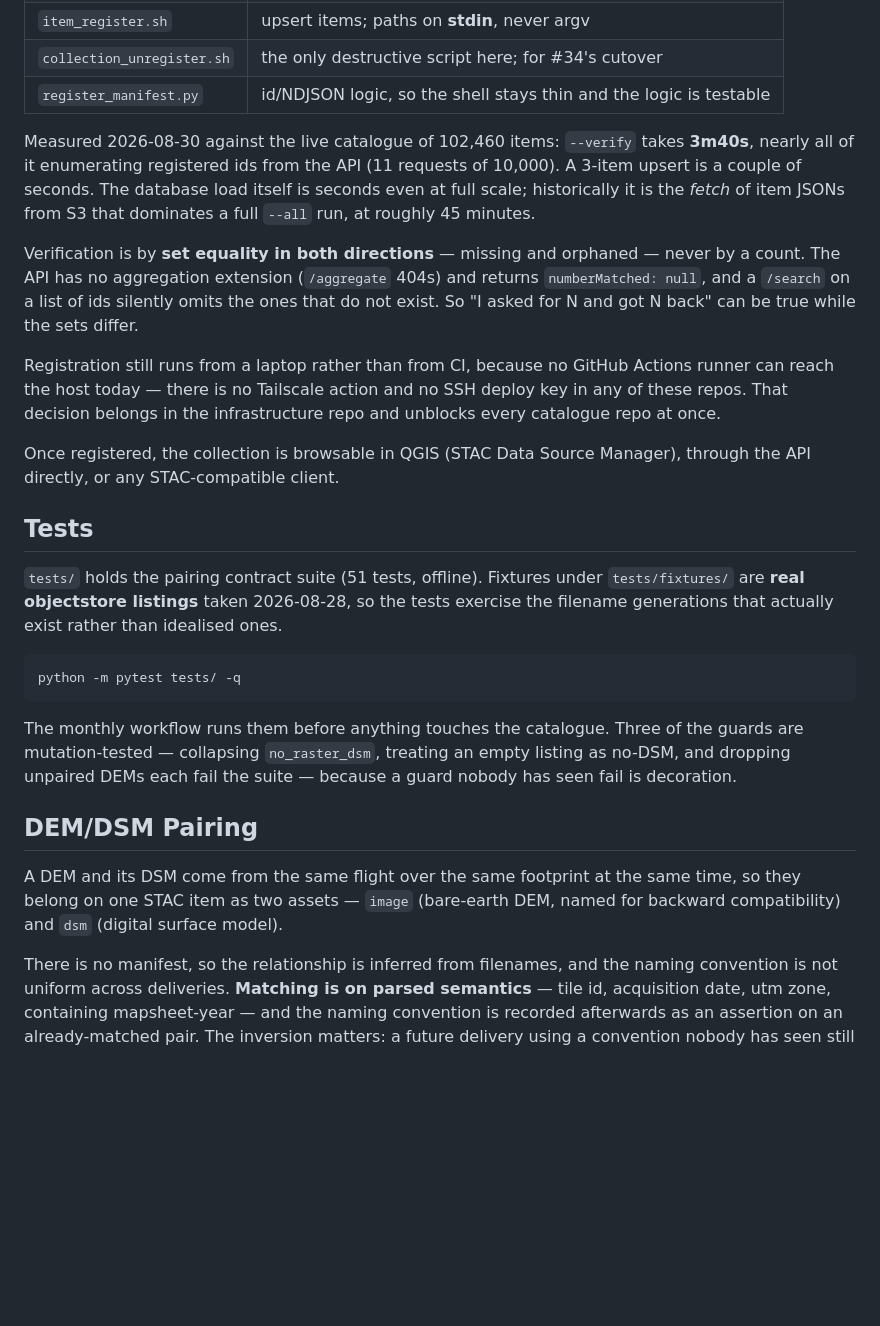
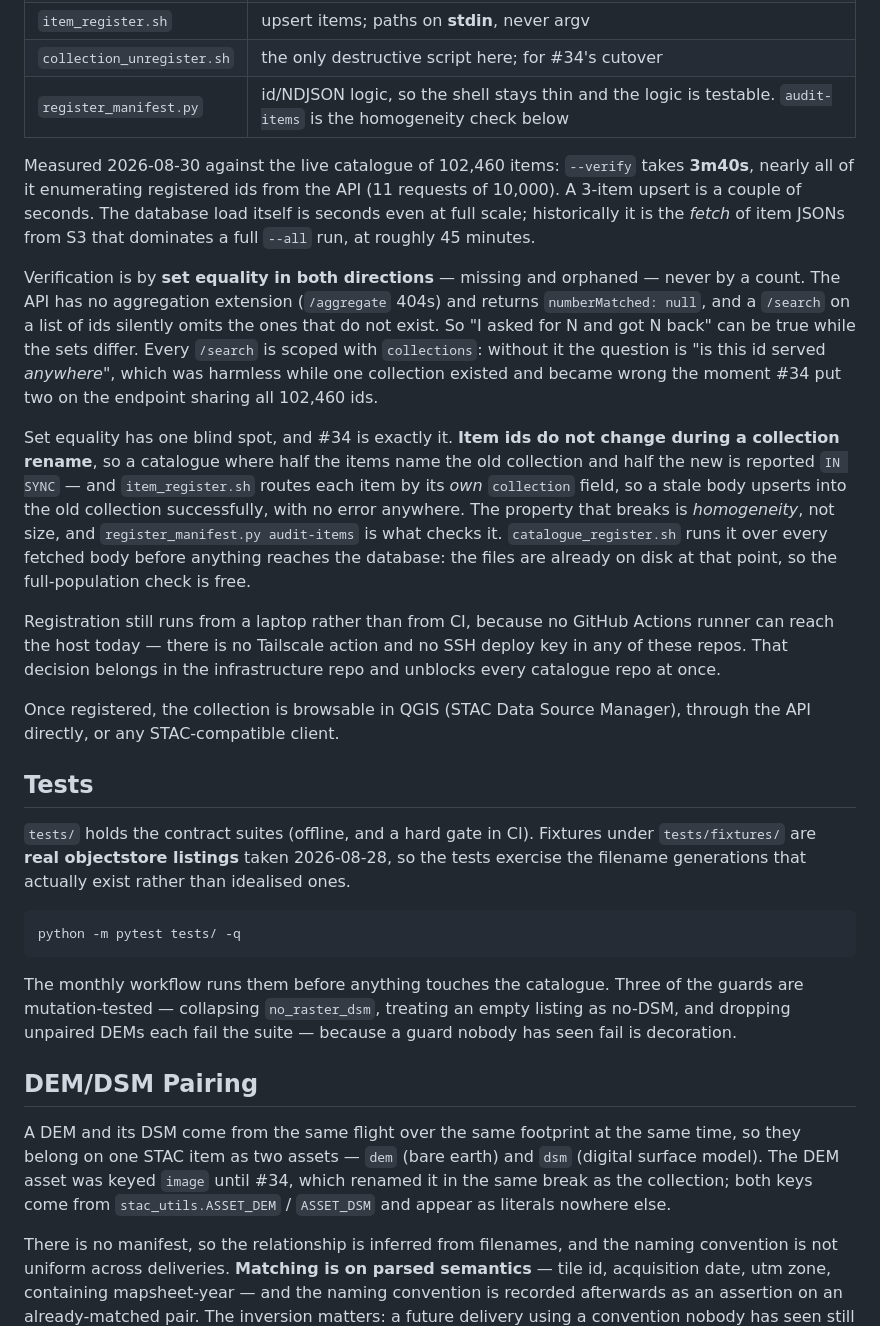
Before and after one commit to NewGraphEnvironment/stac_dem_bc, a Markdown page: scripts/README.md, the part around one of its changes. Rendered like a GitHub page; blank space fills up the shorter version.

```diff
--- a/scripts/README.md
+++ b/scripts/README.md
@@ -200,11 +231,13 @@ scripts/catalogue_register.sh --drift    # register whatever it is missing
 | `collection_register.sh` | upsert one `collection.json` (run first — the FK requires it) |
 | `item_register.sh` | upsert items; paths on **stdin**, never argv |
 | `collection_unregister.sh` | the only destructive script here; for #34's cutover |
-| `register_manifest.py` | id/NDJSON logic, so the shell stays thin and the logic is testable |
+| `register_manifest.py` | id/NDJSON logic, so the shell stays thin and the logic is testable. `audit-items` is the homogeneity check below |
 
 Measured 2026-08-30 against the live catalogue of 102,460 items: `--verify` takes **3m40s**, nearly all of it enumerating registered ids from the API (11 requests of 10,000). A 3-item upsert is a couple of seconds. The database load itself is seconds even at full scale; historically it is the *fetch* of item JSONs from S3 that dominates a full `--all` run, at roughly 45 minutes.
 
-Verification is by **set equality in both directions** — missing and orphaned — never by a count. The API has no aggregation extension (`/aggregate` 404s) and returns `numberMatched: null`, and a `/search` on a list of ids silently omits the ones that do not exist. So "I asked for N and got N back" can be true while the sets differ.
+Verification is by **set equality in both directions** — missing and orphaned — never by a count. The API has no aggregation extension (`/aggregate` 404s) and returns `numberMatched: null`, and a `/search` on a list of ids silently omits the ones that do not exist. So "I asked for N and got N back" can be true while the sets differ. Every `/search` is scoped with `collections`: without it the question is "is this id served *anywhere*", which was harmless while one collection existed and became wrong the moment #34 put two on the endpoint sharing all 102,460 ids.
+
+Set equality has one blind spot, and #34 is exactly it. **Item ids do not change during a collection rename**, so a catalogue where half the items name the old collection and half the new is reported `IN SYNC` — and `item_register.sh` routes each item by its *own* `collection` field, so a stale body upserts into the old collection successfully, with no error anywhere. The property that breaks is *homogeneity*, not size, and `register_manifest.py audit-items` is what checks it. `catalogue_register.sh` runs it over every fetched body before anything reaches the database: the files are already on disk at that point, so the full-population check is free.
 
 Registration still runs from a laptop rather than from CI, because no GitHub Actions runner can reach the host today — there is no Tailscale action and no SSH deploy key in any of these repos. That decision belongs in the infrastructure repo and unblocks every catalogue repo at once.
 
@@ -212,7 +245,7 @@ Once registered, the collection is browsable in QGIS (STAC Data Source Manager),
 
 ## Tests
 
-`tests/` holds the pairing contract suite (51 tests, offline). Fixtures under
+`tests/` holds the contract suites (offline, and a hard gate in CI). Fixtures under
 `tests/fixtures/` are **real objectstore listings** taken 2026-08-28, so the tests
 exercise the filename generations that actually exist rather than idealised ones.
 
@@ -228,8 +261,10 @@ has seen fail is decoration.
 ## DEM/DSM Pairing
 
 A DEM and its DSM come from the same flight over the same footprint at the same
-time, so they belong on one STAC item as two assets — `image` (bare-earth DEM,
-named for backward compatibility) and `dsm` (digital surface model).
+time, so they belong on one STAC item as two assets — `dem` (bare earth) and
+`dsm` (digital surface model). The DEM asset was keyed `image` until #34, which
+renamed it in the same break as the collection; both keys come from
+`stac_utils.ASSET_DEM` / `ASSET_DSM` and appear as literals nowhere else.
 
 There is no manifest, so the relationship is inferred from filenames, and the
 naming convention is not uniform across deliveries. **Matching is on parsed
```
Also changed, not shown: other parts of scripts/README.md (+31 -0 lines).
